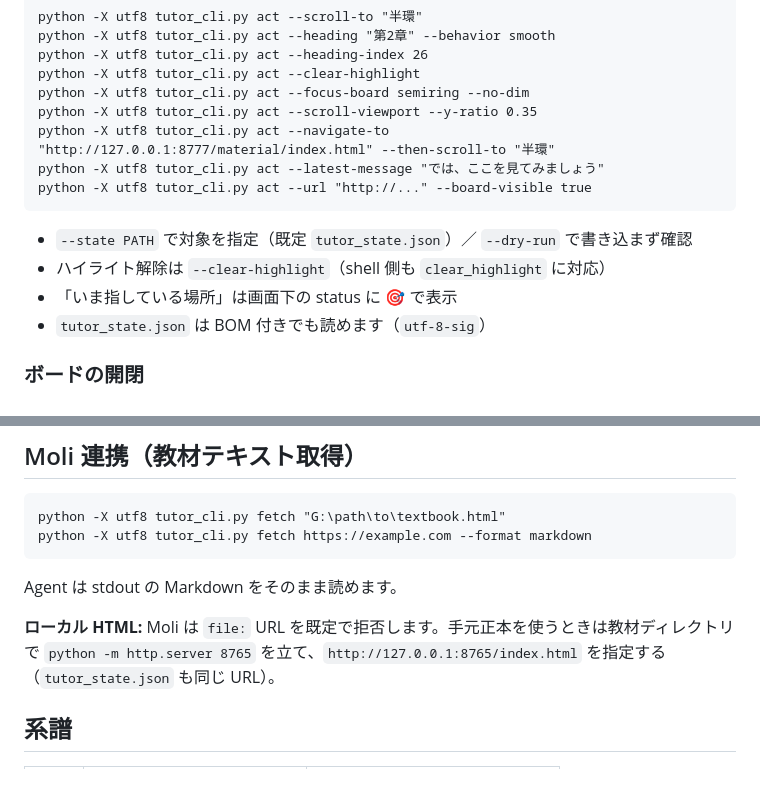
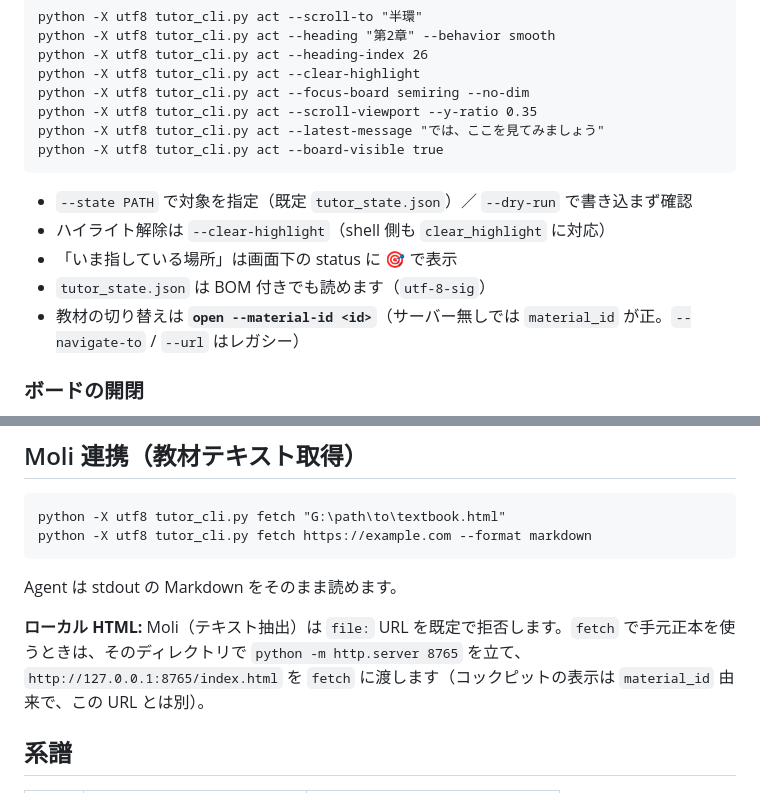
Before and after one commit to ogaogamirai/moli-tutor, a Markdown page: README.md, 2 parts joined by grey strips. GitHub-like rendering.

````diff
--- a/README.md
+++ b/README.md
@@ -184,15 +184,15 @@ python -X utf8 tutor_cli.py act --heading-index 26
 python -X utf8 tutor_cli.py act --clear-highlight
 python -X utf8 tutor_cli.py act --focus-board semiring --no-dim
 python -X utf8 tutor_cli.py act --scroll-viewport --y-ratio 0.35
-python -X utf8 tutor_cli.py act --navigate-to "http://127.0.0.1:8777/material/index.html" --then-scroll-to "半環"
 python -X utf8 tutor_cli.py act --latest-message "では、ここを見てみましょう"
-python -X utf8 tutor_cli.py act --url "http://..." --board-visible true
+python -X utf8 tutor_cli.py act --board-visible true
 ```
 
 - `--state PATH` で対象を指定（既定 `tutor_state.json`）／ `--dry-run` で書き込まず確認
 - ハイライト解除は `--clear-highlight`（shell 側も `clear_highlight` に対応）
 - 「いま指している場所」は画面下の status に **🎯** で表示
 - `tutor_state.json` は BOM 付きでも読めます（`utf-8-sig`）
+- 教材の切り替えは **`open --material-id <id>`**（サーバー無しでは `material_id` が正。`--navigate-to` / `--url` はレガシー）
 
 ### ボードの開閉
 
@@ -254,7 +245,7 @@ python -X utf8 tutor_cli.py fetch https://example.com --format markdown
 
 Agent は stdout の Markdown をそのまま読めます。
 
-**ローカル HTML:** Moli は `file:` URL を既定で拒否します。手元正本を使うときは教材ディレクトリで `python -m http.server 8765` を立て、`http://127.0.0.1:8765/index.html` を指定する（`tutor_state.json` も同じ URL）。
+**ローカル HTML:** Moli（テキスト抽出）は `file:` URL を既定で拒否します。`fetch` で手元正本を使うときは、そのディレクトリで `python -m http.server 8765` を立て、`http://127.0.0.1:8765/index.html` を `fetch` に渡します（コックピットの表示は `material_id` 由来で、この URL とは別）。
 
 ## 系譜
 
````
Also changed, not shown: other parts of README.md (+7 -16 lines).
